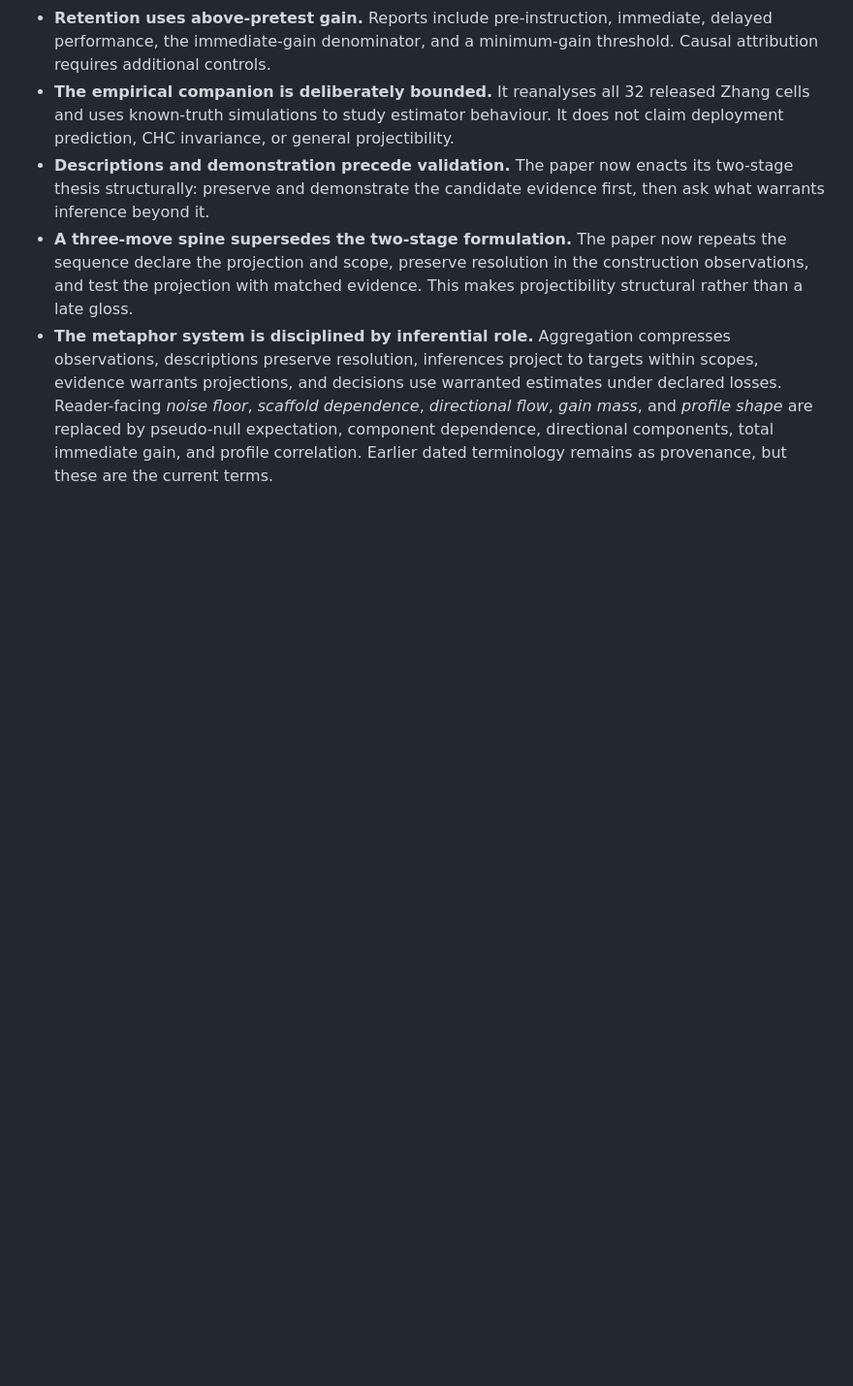
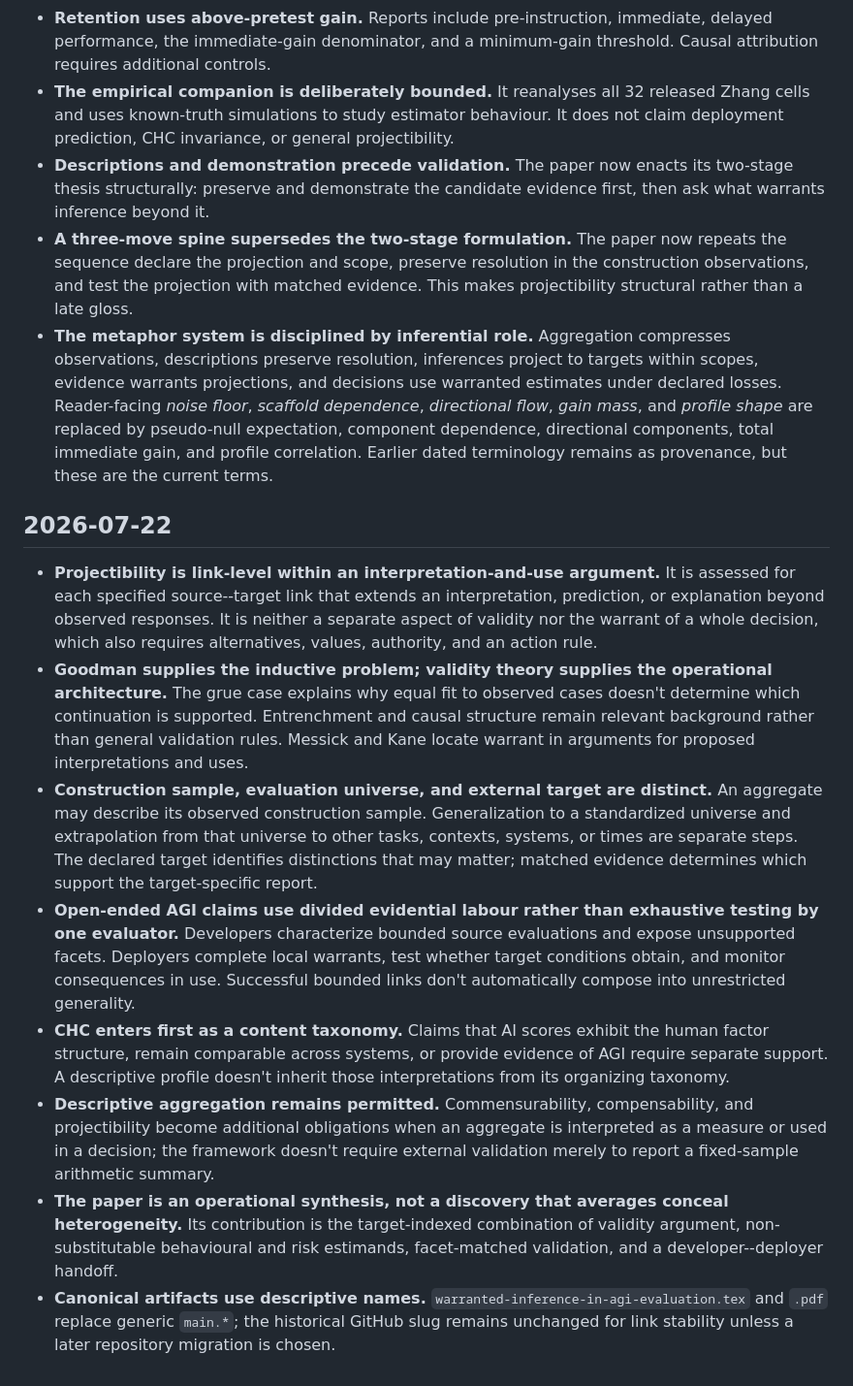
Before and after one commit to BrettRey/agi-evaluation-hpc, a Markdown page: DECISIONS.md, the part around the change. Shown at 97% size. Rendered like a GitHub page; blank space fills up the shorter version.

Commit message:
Update project records after revision
Co-Authored-By: OpenAI Codex <noreply@openai.com>

```diff
--- a/DECISIONS.md
+++ b/DECISIONS.md
@@ -52,3 +52,14 @@ Format: `## YYYY-MM-DD` then bullet points with **bold topic** and brief rationa
 - **Descriptions and demonstration precede validation.** The paper now enacts its two-stage thesis structurally: preserve and demonstrate the candidate evidence first, then ask what warrants inference beyond it.
 - **A three-move spine supersedes the two-stage formulation.** The paper now repeats the sequence declare the projection and scope, preserve resolution in the construction observations, and test the projection with matched evidence. This makes projectibility structural rather than a late gloss.
 - **The metaphor system is disciplined by inferential role.** Aggregation compresses observations, descriptions preserve resolution, inferences project to targets within scopes, evidence warrants projections, and decisions use warranted estimates under declared losses. Reader-facing *noise floor*, *scaffold dependence*, *directional flow*, *gain mass*, and *profile shape* are replaced by pseudo-null expectation, component dependence, directional components, total immediate gain, and profile correlation. Earlier dated terminology remains as provenance, but these are the current terms.
+
+## 2026-07-22
+
+- **Projectibility is link-level within an interpretation-and-use argument.** It is assessed for each specified source--target link that extends an interpretation, prediction, or explanation beyond observed responses. It is neither a separate aspect of validity nor the warrant of a whole decision, which also requires alternatives, values, authority, and an action rule.
+- **Goodman supplies the inductive problem; validity theory supplies the operational architecture.** The grue case explains why equal fit to observed cases doesn't determine which continuation is supported. Entrenchment and causal structure remain relevant background rather than general validation rules. Messick and Kane locate warrant in arguments for proposed interpretations and uses.
+- **Construction sample, evaluation universe, and external target are distinct.** An aggregate may describe its observed construction sample. Generalization to a standardized universe and extrapolation from that universe to other tasks, contexts, systems, or times are separate steps. The declared target identifies distinctions that may matter; matched evidence determines which support the target-specific report.
+- **Open-ended AGI claims use divided evidential labour rather than exhaustive testing by one evaluator.** Developers characterize bounded source evaluations and expose unsupported facets. Deployers complete local warrants, test whether target conditions obtain, and monitor consequences in use. Successful bounded links don't automatically compose into unrestricted generality.
+- **CHC enters first as a content taxonomy.** Claims that AI scores exhibit the human factor structure, remain comparable across systems, or provide evidence of AGI require separate support. A descriptive profile doesn't inherit those interpretations from its organizing taxonomy.
+- **Descriptive aggregation remains permitted.** Commensurability, compensability, and projectibility become additional obligations when an aggregate is interpreted as a measure or used in a decision; the framework doesn't require external validation merely to report a fixed-sample arithmetic summary.
+- **The paper is an operational synthesis, not a discovery that averages conceal heterogeneity.** Its contribution is the target-indexed combination of validity argument, non-substitutable behavioural and risk estimands, facet-matched validation, and a developer--deployer handoff.
+- **Canonical artifacts use descriptive names.** `warranted-inference-in-agi-evaluation.tex` and `.pdf` replace generic `main.*`; the historical GitHub slug remains unchanged for link stability unless a later repository migration is chosen.
```
Also changed, not shown: STATUS.md (+33 -27 lines).
